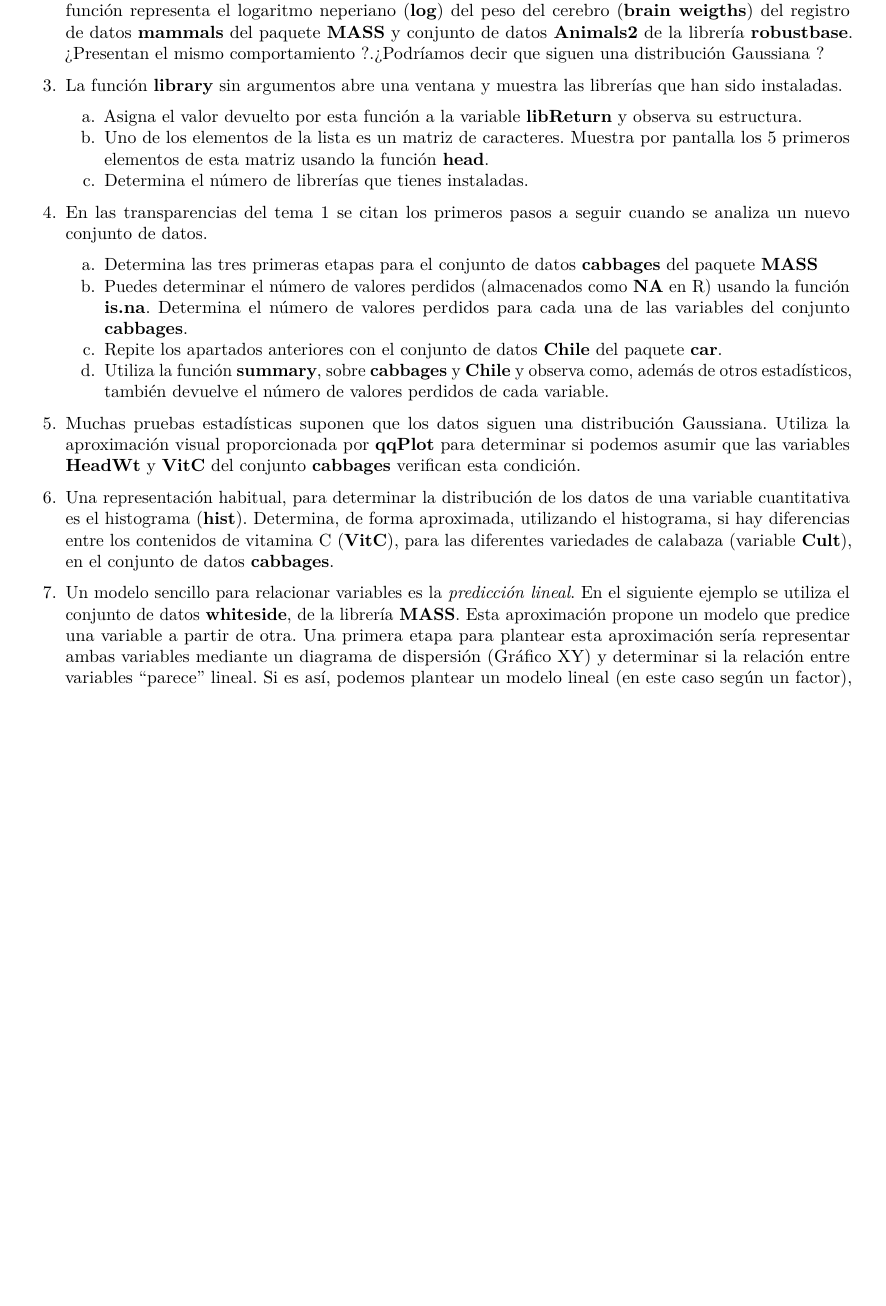
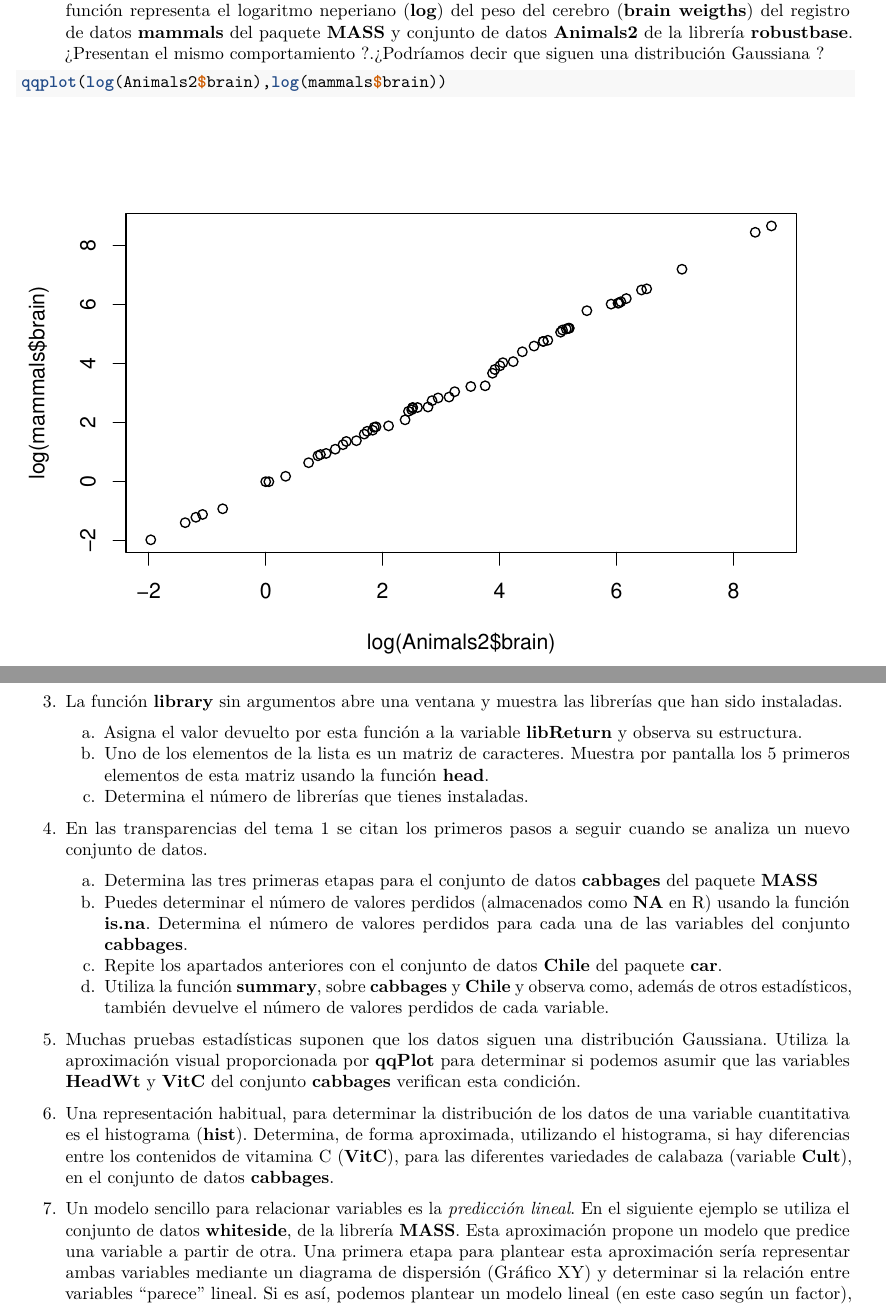
Before and after one commit to caupermi/SolucionesTema1-, an R Markdown document (BoletinTema1ALUMNO.Rmd): part of page 4 of 5 before the commit and two parts of pages 4 and 5 of 6 after it, the two joined at a grey line, cut so that both start at the same text, the shorter picture padded with empty space. Rendered offline with R 4.5, knitr and Pandoc, then LaTeX, with nearby package versions.

Commit message:
2 incompleto

````diff
--- a/BoletinTema1ALUMNO.Rmd
+++ b/BoletinTema1ALUMNO.Rmd
@@ -163,7 +163,7 @@ e.  Determina las diferencia entre los animales que no aparecen en ambos conjunt
 2.  La funcion **qqPlot** del paquete **car** puede ser utilizada para determinar gráficamente si una serie de puntos siguen una distribución de datos Gaussiana. Si las muestras están dentro de las líneas discontinuas podemos indicar que siguen una distribución Gaussiana con un 95 % de confianza. Utilizando esta función representa el logaritmo neperiano (**log**) del peso del cerebro (**brain weigths**) del registro de datos **mammals** del paquete **MASS** y conjunto de datos **Animals2** de la librería **robustbase**. ¿Presentan el mismo comportamiento ?.¿Podríamos decir que siguen una distribución Gaussiana ?
 
 ```{r}
-
+qqplot(log(Animals2$brain),log(mammals$brain))
 
 ```
 
````
